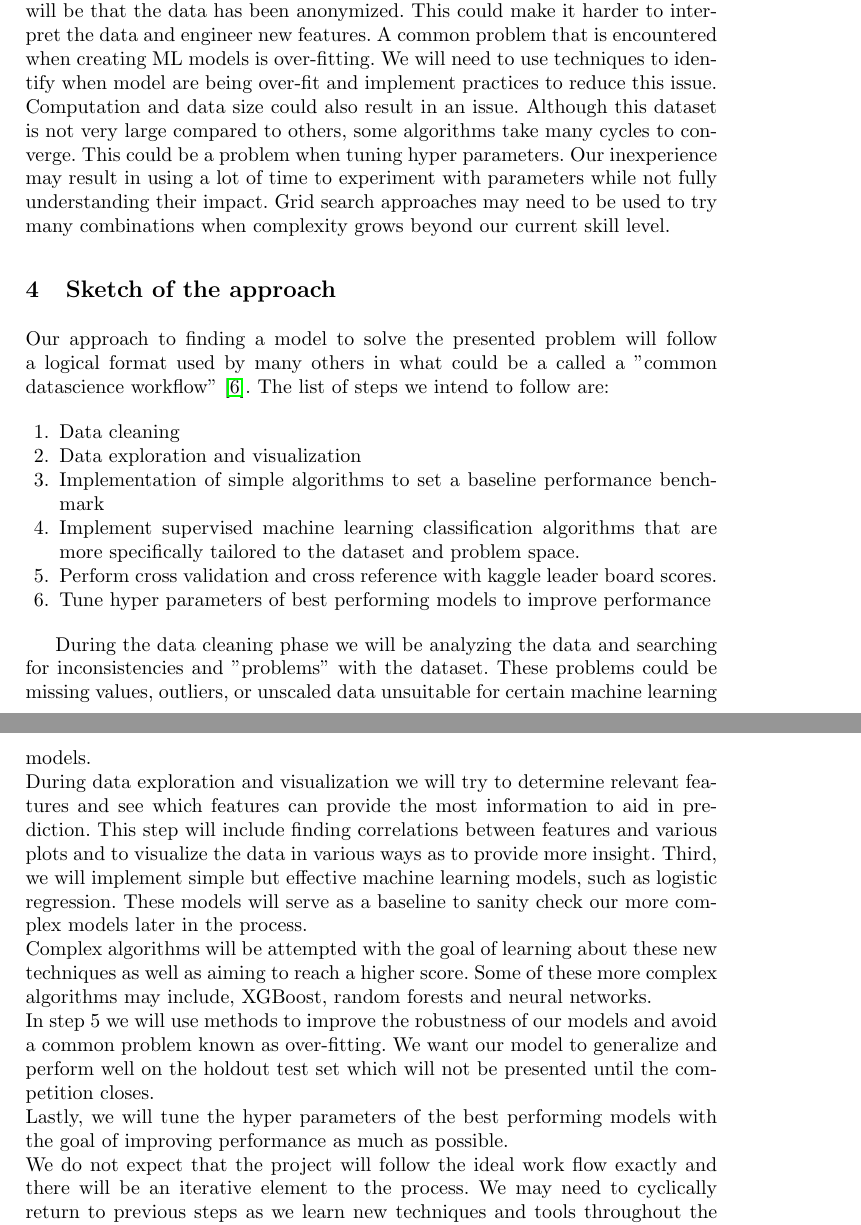
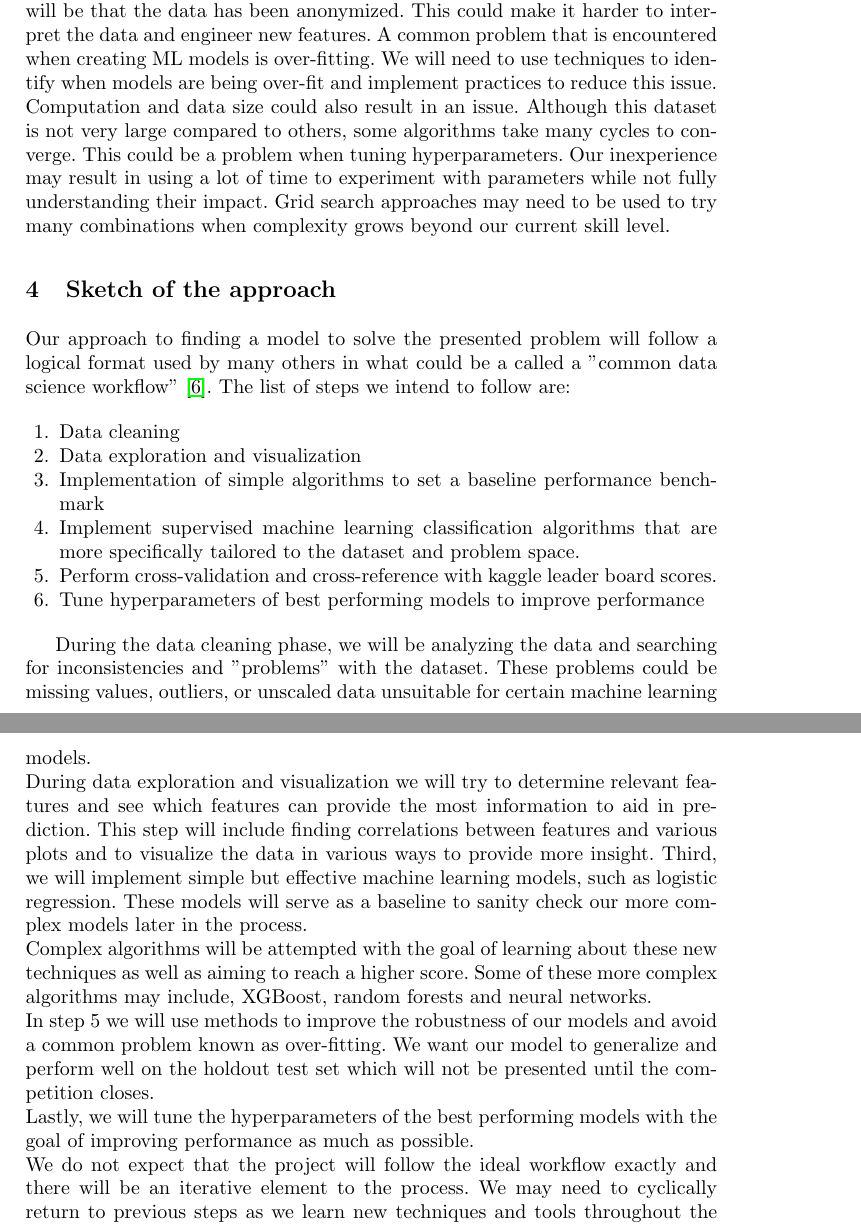
Before and after one commit to adkulas/ECE657A-Data-Modelling, a LaTeX paper (project/proposal/main.tex): two parts of pages 2 and 3 of 4, joined at a grey line, cut so that both start at the same text. Compiled offline with pdfLaTeX.

Commit message:
ready for submission

```diff
--- a/project/proposal/main.tex
+++ b/project/proposal/main.tex
@@ -55,29 +55,29 @@ The paper introduces a post-processing technique for Support Vector Machine (SVM
 
 %A paragraph to discuss the expected challenges / difficulties.
 \section{Expected challenges/difficulties}
-We expect to encounter a few challenges in the process of building a model to solve this problem. First, it will be challenging to become familiar with the field and common techniques and algorithms used. We will need to learn how the algorithms work and how to implement them using python. Another challenge will be that the data has been anonymized. This could make it harder to interpret the data and engineer new features. A common problem that is encountered when creating ML models is over-fitting. We will need to use techniques to identify when model are being over-fit and implement practices to reduce this issue. Computation and data size could also result in an issue. Although this dataset is not very large compared to others, some algorithms take many cycles to converge. This could be a problem when tuning hyper parameters. Our inexperience may result in using a lot of time to experiment with parameters while not fully understanding their impact. Grid search approaches may need to be used to try many combinations when complexity grows beyond our current skill level.
+We expect to encounter a few challenges in the process of building a model to solve this problem. First, it will be challenging to become familiar with the field and common techniques and algorithms used. We will need to learn how the algorithms work and how to implement them using python. Another challenge will be that the data has been anonymized. This could make it harder to interpret the data and engineer new features. A common problem that is encountered when creating ML models is over-fitting. We will need to use techniques to identify when models are being over-fit and implement practices to reduce this issue. Computation and data size could also result in an issue. Although this dataset is not very large compared to others, some algorithms take many cycles to converge. This could be a problem when tuning hyperparameters. Our inexperience may result in using a lot of time to experiment with parameters while not fully understanding their impact. Grid search approaches may need to be used to try many combinations when complexity grows beyond our current skill level.
 
 
+% A sketch of your planned approach, algorithms, preprocessing methods, evaluation metrics, etc.
 \section{Sketch of the approach}
-% A sketch of your planned approach, algorithms, preprocessing methods, evaluation metrics, etc.
-Our approach to finding a model to solve the presented problem will follow a logical format used by many others in what could be a called a "common datascience workflow" \cite{ref_url2}. The list of steps we intend to follow are:
+Our approach to finding a model to solve the presented problem will follow a logical format used by many others in what could be a called a "common data science workflow" \cite{ref_url2}. The list of steps we intend to follow are:
 
 \begin{enumerate}
 \item Data cleaning
 \item Data exploration and visualization
 \item Implementation of simple algorithms to set a baseline performance benchmark
-\item Implement supervised machine learning  classification algorithms that are more specifically tailored to the dataset and problem space.
-\item Perform cross validation and cross reference with kaggle leader board scores.
-\item Tune hyper parameters of best performing models to improve performance
+\item Implement supervised machine learning classification algorithms that are more specifically tailored to the dataset and problem space.
+\item Perform cross-validation and cross-reference with kaggle leader board scores.
+\item Tune hyperparameters of best performing models to improve performance
 \end{enumerate}
 
-During the data cleaning phase we will be analyzing the data and searching for inconsistencies and "problems" with the dataset. These problems could be missing values, outliers, or unscaled data unsuitable for certain machine learning models. \\
-During data exploration and visualization we will try to determine relevant features and see which features can provide the most information to aid in prediction. This step will include finding correlations between features and various plots and to visualize the data in various ways as to provide more insight.
+During the data cleaning phase, we will be analyzing the data and searching for inconsistencies and "problems" with the dataset. These problems could be missing values, outliers, or unscaled data unsuitable for certain machine learning models. \\
+During data exploration and visualization we will try to determine relevant features and see which features can provide the most information to aid in prediction. This step will include finding correlations between features and various plots and to visualize the data in various ways to provide more insight.
 Third, we will implement simple but effective machine learning models, such as logistic regression. These models will serve as a baseline to sanity check our more complex models later in the process. \\
 Complex algorithms will be attempted with the goal of learning about these new techniques as well as aiming to reach a higher score. Some of these more complex algorithms may include, XGBoost, random forests and neural networks. \\
 In step 5 we will use methods to improve the robustness of our models and avoid a common problem known as over-fitting. We want our model to generalize and perform well on the holdout test set which will not be presented until the competition closes. \\
-Lastly, we will tune the hyper parameters of the best performing models with the goal of improving performance as much as possible. \\
-We do not expect that the project will follow the ideal work flow exactly and there will be an iterative element to the process. We may need to cyclically return to previous steps as we learn new techniques and tools throughout the project.
+Lastly, we will tune the hyperparameters of the best performing models with the goal of improving performance as much as possible. \\
+We do not expect that the project will follow the ideal workflow exactly and there will be an iterative element to the process. We may need to cyclically return to previous steps as we learn new techniques and tools throughout the project.
 
 
 \section{Description of the dataset to be used}
```
Also changed, not shown: project/proposal/main.tex (6 more changed lines).
